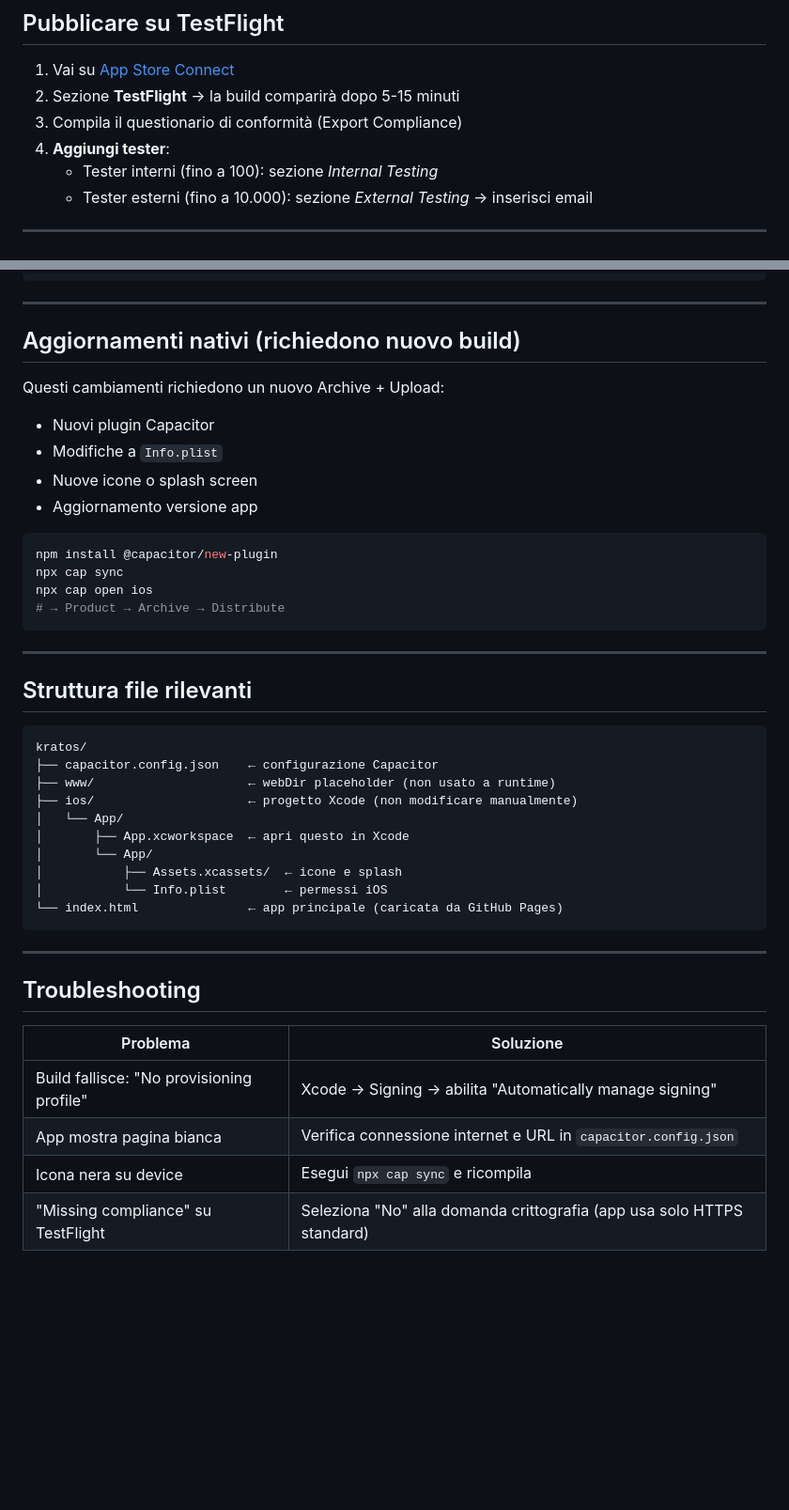
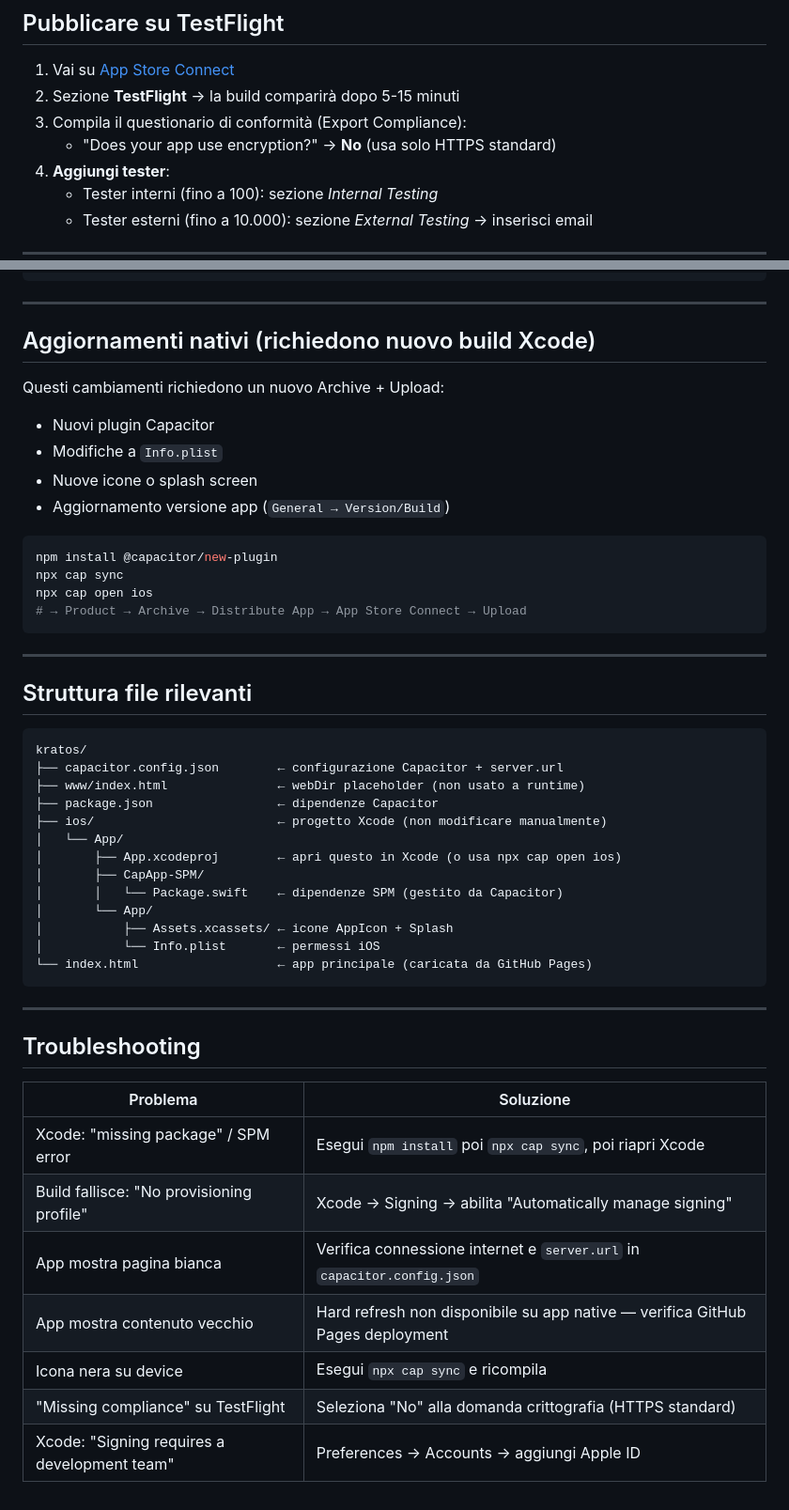
Before and after one commit to dcarera-jpg/Kratos_David, a Markdown page: TESTFLIGHT_SETUP.md, 2 parts joined by grey strips. Shown at 94% size. GitHub-like rendering; blank space fills up the shorter version.

Commit message:
Fix TestFlight guide: App.xcodeproj (not .xcworkspace), add SPM/npm notes
- Capacitor v8 uses SPM — open App.xcodeproj, not App.xcworkspace
- Add warning: npm install required before Xcode (Package.swift uses
  local node_modules path for @capacitor/splash-screen)
- Add Export Compliance answer (No encryption)
- Improve troubleshooting table with SPM/signing/content cache issues

Co-Authored-By: Claude Sonnet 4.6 <noreply@anthropic.com>

````diff
--- a/TESTFLIGHT_SETUP.md
+++ b/TESTFLIGHT_SETUP.md
@@ -71,7 +78,8 @@ In Xcode:
 
 1. Vai su [App Store Connect](https://appstoreconnect.apple.com)
 2. Sezione **TestFlight** → la build comparirà dopo 5-15 minuti
-3. Compila il questionario di conformità (Export Compliance)
+3. Compila il questionario di conformità (Export Compliance):
+   - "Does your app use encryption?" → **No** (usa solo HTTPS standard)
 4. **Aggiungi tester**:
    - Tester interni (fino a 100): sezione *Internal Testing*
    - Tester esterni (fino a 10.000): sezione *External Testing* → inserisci email
@@ -91,19 +99,19 @@ git push
 
 ---
 
-## Aggiornamenti nativi (richiedono nuovo build)
+## Aggiornamenti nativi (richiedono nuovo build Xcode)
 
 Questi cambiamenti richiedono un nuovo Archive + Upload:
 - Nuovi plugin Capacitor
 - Modifiche a `Info.plist`
 - Nuove icone o splash screen
-- Aggiornamento versione app
+- Aggiornamento versione app (`General → Version/Build`)
 
 ```bash
 npm install @capacitor/new-plugin
 npx cap sync
 npx cap open ios
-# → Product → Archive → Distribute
+# → Product → Archive → Distribute App → App Store Connect → Upload
 ```
 
 ---
@@ -112,15 +120,18 @@ npx cap open ios
 
 ```
 kratos/
-├── capacitor.config.json    ← configurazione Capacitor
-├── www/                     ← webDir placeholder (non usato a runtime)
-├── ios/                     ← progetto Xcode (non modificare manualmente)
+├── capacitor.config.json        ← configurazione Capacitor + server.url
+├── www/index.html               ← webDir placeholder (non usato a runtime)
+├── package.json                 ← dipendenze Capacitor
+├── ios/                         ← progetto Xcode (non modificare manualmente)
 │   └── App/
-│       ├── App.xcworkspace  ← apri questo in Xcode
+│       ├── App.xcodeproj        ← apri questo in Xcode (o usa npx cap open ios)
+│       ├── CapApp-SPM/
+│       │   └── Package.swift    ← dipendenze SPM (gestito da Capacitor)
 │       └── App/
-│           ├── Assets.xcassets/  ← icone e splash
-│           └── Info.plist        ← permessi iOS
-└── index.html               ← app principale (caricata da GitHub Pages)
+│           ├── Assets.xcassets/ ← icone AppIcon + Splash
+│           └── Info.plist       ← permessi iOS
+└── index.html                   ← app principale (caricata da GitHub Pages)
 ```
 
 ---
@@ -129,7 +140,10 @@ kratos/
 
 | Problema | Soluzione |
 |----------|-----------|
+| Xcode: "missing package" / SPM error | Esegui `npm install` poi `npx cap sync`, poi riapri Xcode |
 | Build fallisce: "No provisioning profile" | Xcode → Signing → abilita "Automatically manage signing" |
-| App mostra pagina bianca | Verifica connessione internet e URL in `capacitor.config.json` |
+| App mostra pagina bianca | Verifica connessione internet e `server.url` in `capacitor.config.json` |
+| App mostra contenuto vecchio | Hard refresh non disponibile su app native — verifica GitHub Pages deployment |
 | Icona nera su device | Esegui `npx cap sync` e ricompila |
-| "Missing compliance" su TestFlight | Seleziona "No" alla domanda crittografia (app usa solo HTTPS standard) |
+| "Missing compliance" su TestFlight | Seleziona "No" alla domanda crittografia (HTTPS standard) |
+| Xcode: "Signing requires a development team" | Preferences → Accounts → aggiungi Apple ID |
````
Also changed, not shown: other parts of TESTFLIGHT_SETUP.md (+11 -4 lines).
